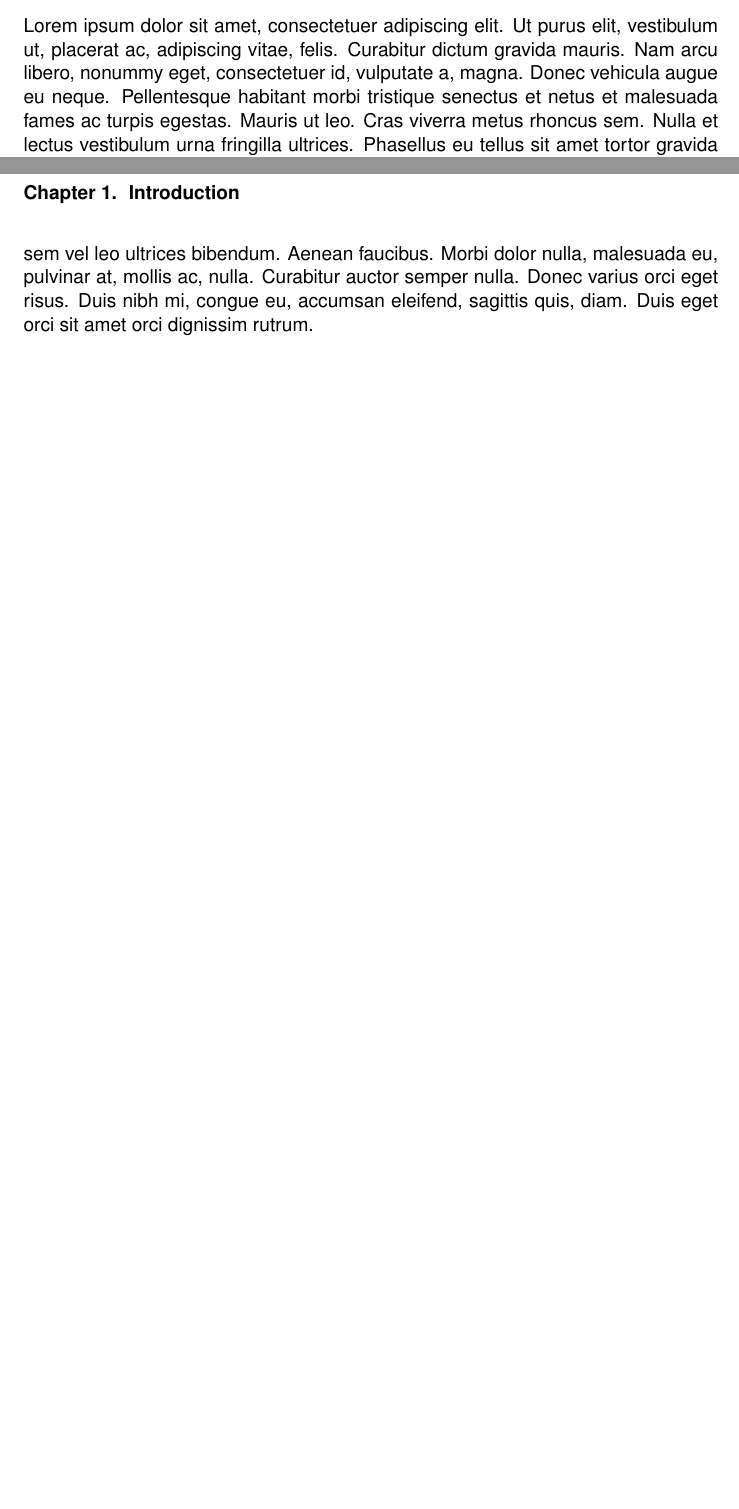
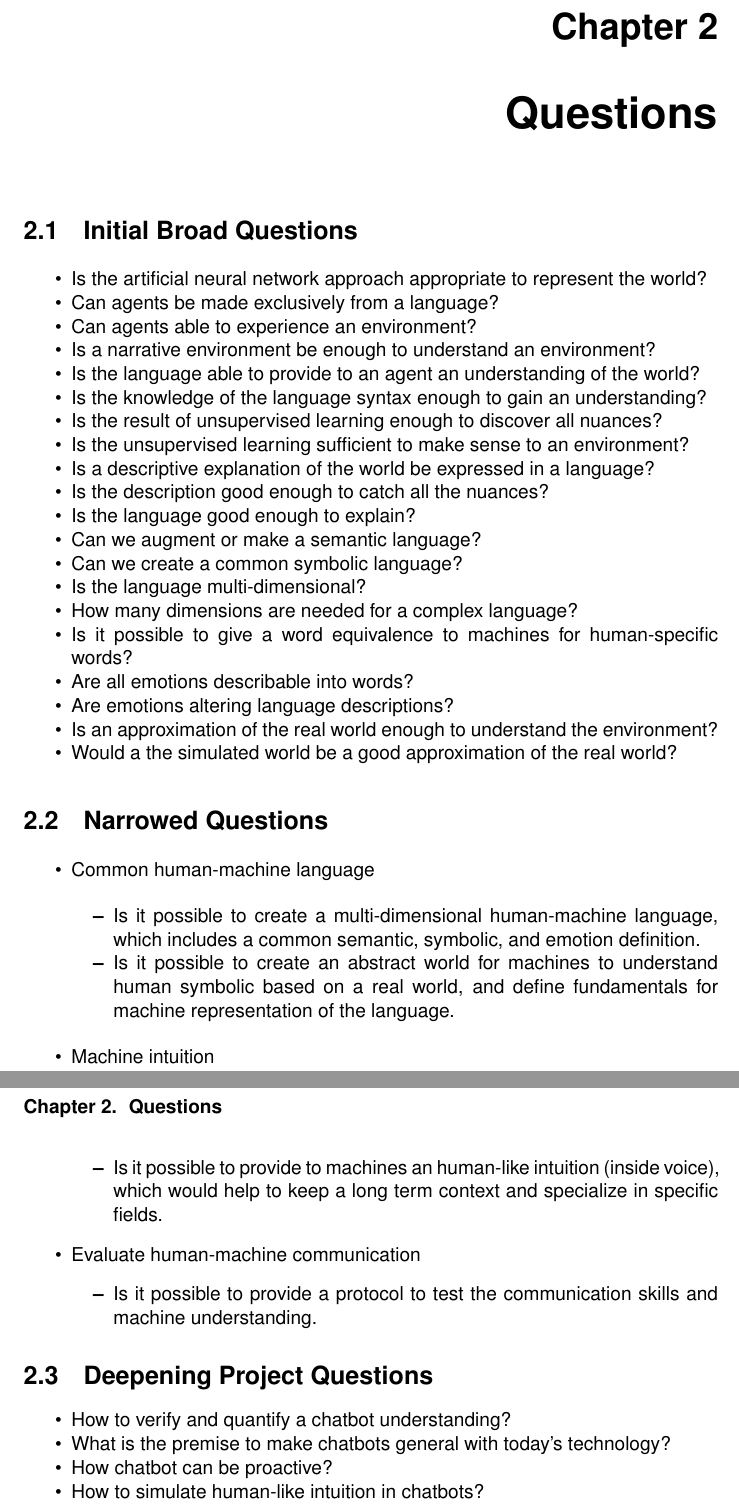
Before and after one commit to Penguinazor/mse.pa, a LaTeX thesis (report/main.tex, which reads report/00-settings/settings_mse_template.tex, report/02-body/chap1_questions.tex): two parts of pages 15 and 16 of 30 before the commit and two parts of pages 17 and 18 of 34 after it, joined at a grey line, cut at the place of the change, the shorter picture padded with empty space. Compiled offline with pdfLaTeX.

Commit message:
+ report/questions, report/plan
/ report/introduction

```diff
--- a/report/00-settings/settings_mse_template.tex
+++ b/report/00-settings/settings_mse_template.tex
@@ -51,6 +51,8 @@
 \fancyfoot[EL,OR]{\thepage}
 \fancyfoot[OC, EC]{\ThesisType, \ThesisTitle}
 
+\usepackage{enumitem}
+
 % ---------------------------------------------------------------------
 % FONTS
 % ---------------------------------------------------------------------
--- /dev/null
+++ b/report/02-body/chap1_questions.tex
@@ -0,0 +1,53 @@
+\chapter{Questions}
+\label{chap:questions}
+
+
+\section{Initial Broad Questions}
+\begin{itemize}[noitemsep]
+    \item Is the artificial neural network approach appropriate to represent the world?
+    \item Can agents be made exclusively from a language?
+    \item Can agents able to experience an environment?
+    \item Is a narrative environment be enough to understand an environment?
+    \item Is the language able to provide to an agent an understanding of the world?
+    \item Is the knowledge of the language syntax enough to gain an understanding?
+    \item Is the result of unsupervised learning enough to discover all nuances?
+    \item Is the unsupervised learning sufficient to make sense to an environment?
+    \item Is a descriptive explanation of the world be expressed in a language?
+    \item Is the description good enough to catch all the nuances?
+    \item Is the language good enough to explain?
+    \item Can we augment or make a semantic language?
+    \item Can we create a common symbolic language?
+    \item Is the language multi-dimensional?
+    \item How many dimensions are needed for a complex language?
+    \item Is it possible to give a word equivalence to machines for human-specific words?
+    \item Are all emotions describable into words?
+    \item Are emotions altering language descriptions?
+    \item Is an approximation of the real world enough to understand the environment?
+    \item Would a the simulated world be a good approximation of the real world?
+\end{itemize}
+
+\section{Narrowed Questions}
+\begin{itemize}
+    \item Common human-machine language
+    \begin{itemize}[noitemsep]
+        \item Is it possible to create a multi-dimensional human-machine language, which includes a common semantic, symbolic, and emotion definition.
+        \item Is it possible to create an abstract world for machines to understand human symbolic based on a real world, and define fundamentals for machine representation of the language.
+    \end{itemize}
+    \item Machine intuition
+    \begin{itemize}[noitemsep]
+        \item Is it possible to provide to machines an human-like intuition (inside voice), which would help to keep a long term context and specialize in specific fields.
+    \end{itemize}
+    \item Evaluate human-machine communication
+    \begin{itemize}[noitemsep]
+        \item Is it possible to provide a protocol to test the communication skills and machine understanding.
+    \end{itemize}
+\end{itemize}
+
+
+\section{Deepening Project Questions}
+\begin{itemize}[noitemsep]
+    \item How to verify and quantify a chatbot understanding?
+    \item What is the premise to make chatbots general with today's technology?
+    \item How chatbot can be proactive?
+    \item How to simulate human-like intuition in chatbots?
+\end{itemize}
```
Also changed, not shown: report/02-body/chap1_introduction.tex (+2 -5 lines), report/02-body/chap1_plan.tex (added, +48 -0 lines), report/main.tex (+2 -0 lines), report/main.pdf.
